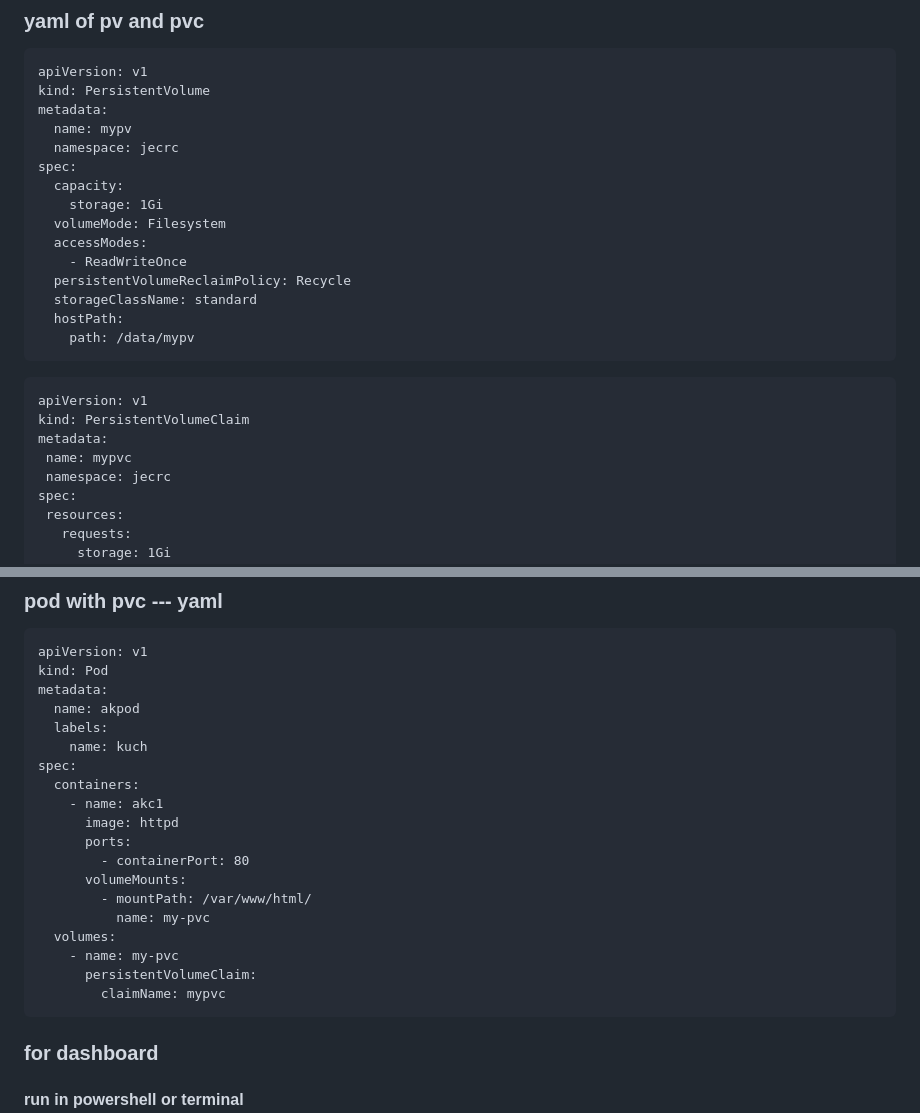
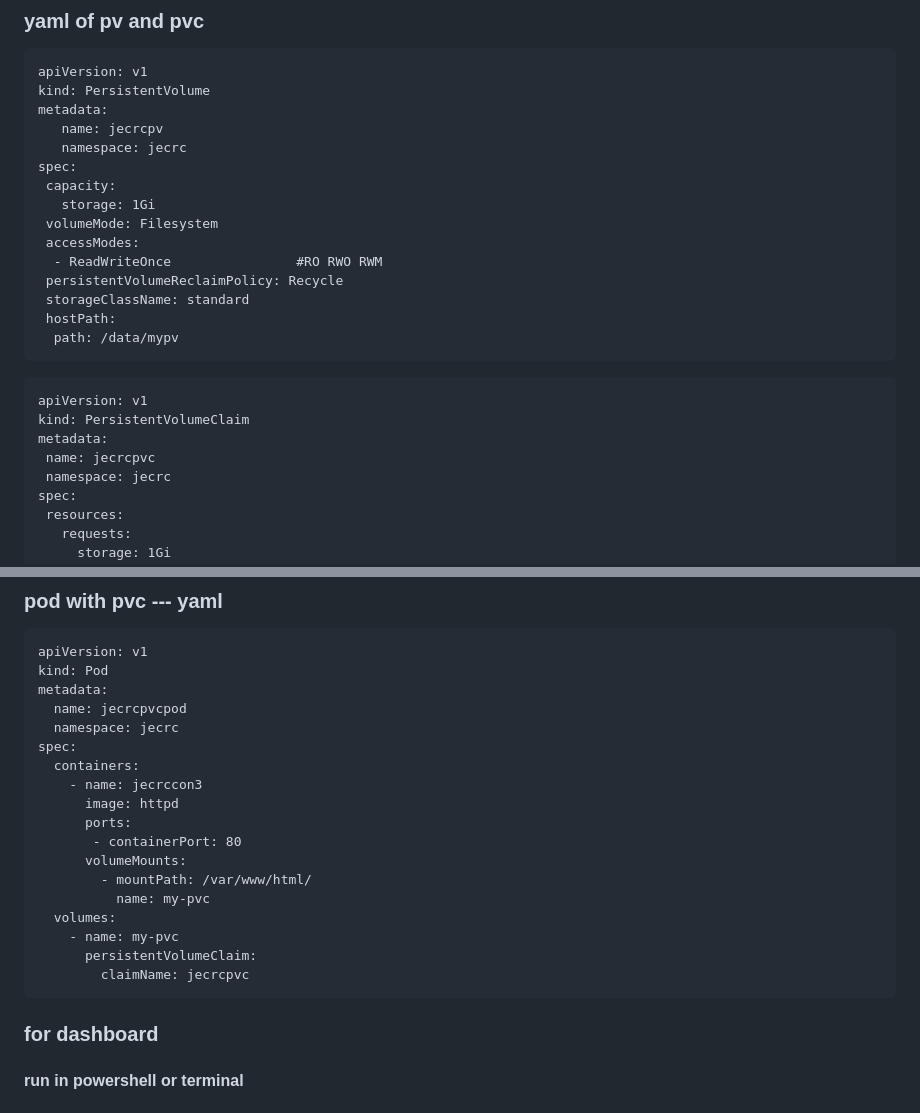
Before and after one commit to Gaur95/jecrc_test, a Markdown page: README.md, 2 parts joined by grey strips. GitHub-like rendering.

````diff
--- a/README.md
+++ b/README.md
@@ -62,24 +62,24 @@ You can write a Pod spec that refers to a ConfigMap and configures the container
 apiVersion: v1
 kind: PersistentVolume
 metadata:
-  name: mypv
-  namespace: jecrc
+   name: jecrcpv
+   namespace: jecrc
 spec:
-  capacity:
-    storage: 1Gi
-  volumeMode: Filesystem
-  accessModes:
-    - ReadWriteOnce
-  persistentVolumeReclaimPolicy: Recycle
-  storageClassName: standard
-  hostPath:
-    path: /data/mypv
+ capacity:
+   storage: 1Gi
+ volumeMode: Filesystem
+ accessModes:
+  - ReadWriteOnce                #RO RWO RWM
+ persistentVolumeReclaimPolicy: Recycle
+ storageClassName: standard
+ hostPath:
+  path: /data/mypv
  ```
  ```
- apiVersion: v1
+apiVersion: v1
 kind: PersistentVolumeClaim
 metadata:
-  name: mypvc
+  name: jecrcpvc
   namespace: jecrc
 spec:
   resources:
@@ -98,22 +98,21 @@ spec:
 apiVersion: v1
 kind: Pod
 metadata:
-  name: akpod
-  labels:
-    name: kuch
+  name: jecrcpvcpod
+  namespace: jecrc
 spec:
   containers:
-    - name: akc1
+    - name: jecrccon3
       image: httpd
       ports:
-        - containerPort: 80
+       - containerPort: 80
       volumeMounts:
         - mountPath: /var/www/html/
           name: my-pvc
   volumes:
     - name: my-pvc
       persistentVolumeClaim:
-        claimName: mypvc
+        claimName: jecrcpvc
 ```
 
 ### for dashboard
````
